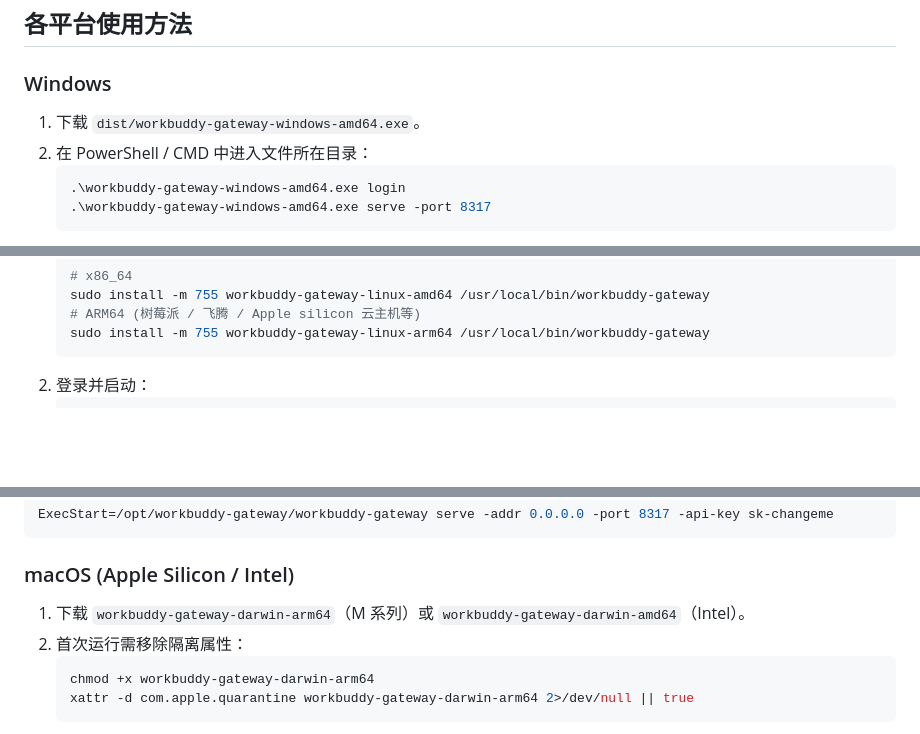
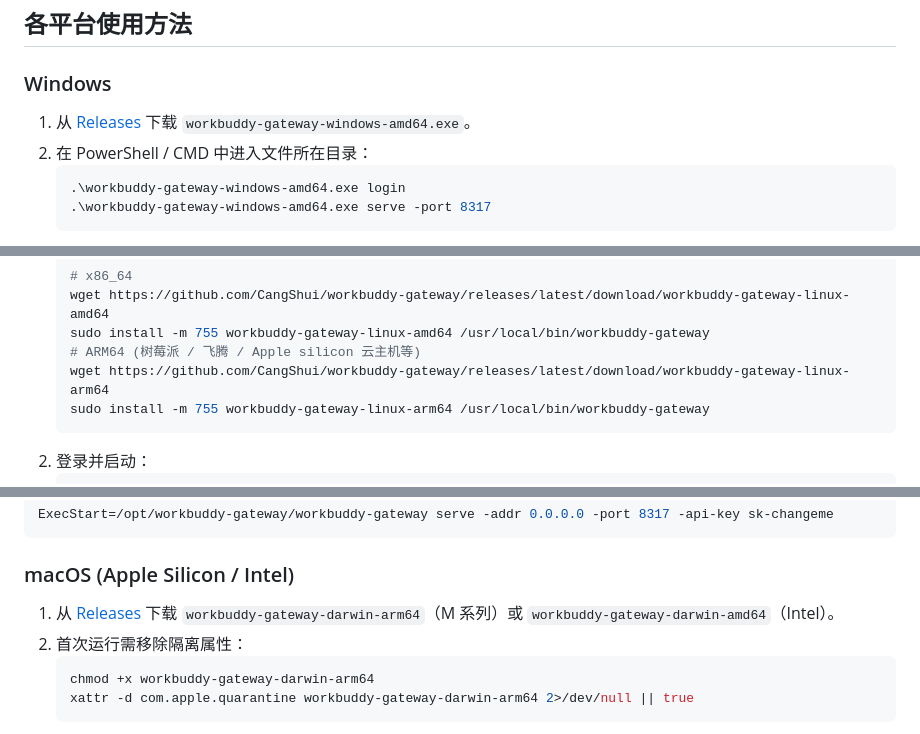
Before and after one commit to CangShui/workbuddy-gateway, a Markdown page: README.md, 3 parts joined by grey strips. GitHub-like rendering; blank space fills up the shorter version.

Commit message:
docs: point download links to GitHub Releases

````diff
--- a/README.md
+++ b/README.md
@@ -96,7 +96,7 @@ llm-pi-ai:
 
 ### Windows
 
-1. 下载 `dist/workbuddy-gateway-windows-amd64.exe`。
+1. 从 [Releases](https://github.com/CangShui/workbuddy-gateway/releases) 下载 `workbuddy-gateway-windows-amd64.exe`。
 2. 在 PowerShell / CMD 中进入文件所在目录：
    ```powershell
    .\workbuddy-gateway-windows-amd64.exe login
@@ -110,7 +110,9 @@ llm-pi-ai:
    ```bash
    # x86_64
+   wget https://github.com/CangShui/workbuddy-gateway/releases/latest/download/workbuddy-gateway-linux-amd64
    sudo install -m 755 workbuddy-gateway-linux-amd64 /usr/local/bin/workbuddy-gateway
    # ARM64 (树莓派 / 飞腾 / Apple silicon 云主机等)
+   wget https://github.com/CangShui/workbuddy-gateway/releases/latest/download/workbuddy-gateway-linux-arm64
    sudo install -m 755 workbuddy-gateway-linux-arm64 /usr/local/bin/workbuddy-gateway
    ```
 2. 登录并启动：
@@ -179,7 +181,7 @@ ExecStart=/opt/workbuddy-gateway/workbuddy-gateway serve -addr 0.0.0.0 -port 831
 
 ### macOS (Apple Silicon / Intel)
 
-1. 下载 `workbuddy-gateway-darwin-arm64`（M 系列）或 `workbuddy-gateway-darwin-amd64`（Intel）。
+1. 从 [Releases](https://github.com/CangShui/workbuddy-gateway/releases) 下载 `workbuddy-gateway-darwin-arm64`（M 系列）或 `workbuddy-gateway-darwin-amd64`（Intel）。
 2. 首次运行需移除隔离属性：
    ```bash
    chmod +x workbuddy-gateway-darwin-arm64
````
Also changed, not shown: other parts of README.md (+1 -1 lines).
